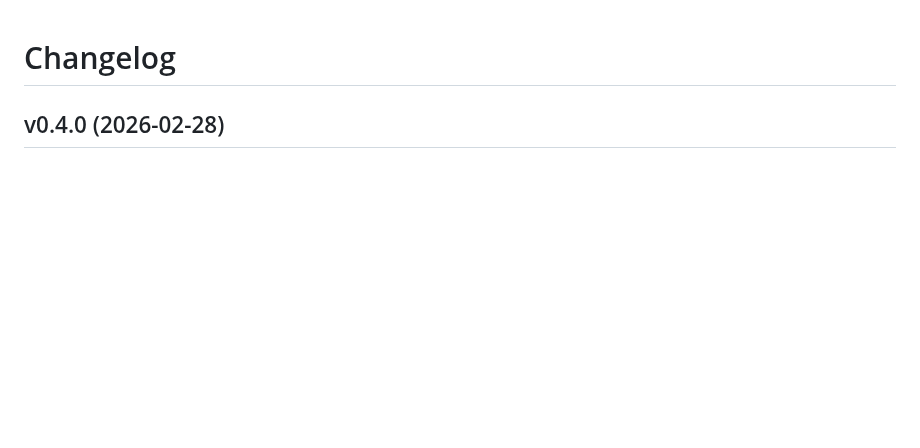
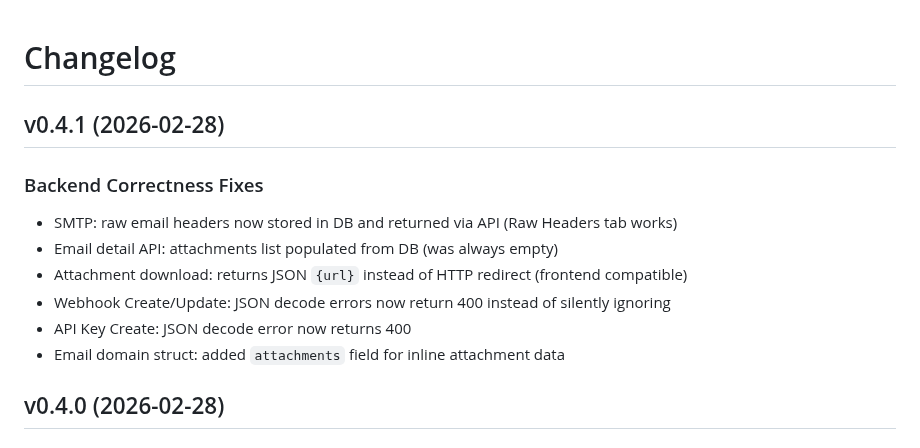
Before and after one commit to AmJaradat01/burnerbyte, a Markdown page: CHANGELOG.md, the part around the change. Drawn GitHub-style; blank space fills up the shorter version.

Commit message:
chore: changelog for v0.4.1

```diff
--- a/CHANGELOG.md
+++ b/CHANGELOG.md
@@ -1,4 +1,14 @@
 # Changelog
+
+## v0.4.1 (2026-02-28)
+
+### Backend Correctness Fixes
+- SMTP: raw email headers now stored in DB and returned via API (Raw Headers tab works)
+- Email detail API: attachments list populated from DB (was always empty)
+- Attachment download: returns JSON `{url}` instead of HTTP redirect (frontend compatible)
+- Webhook Create/Update: JSON decode errors now return 400 instead of silently ignoring
+- API Key Create: JSON decode error now returns 400
+- Email domain struct: added `attachments` field for inline attachment data
 
 ## v0.4.0 (2026-02-28)
 
```
